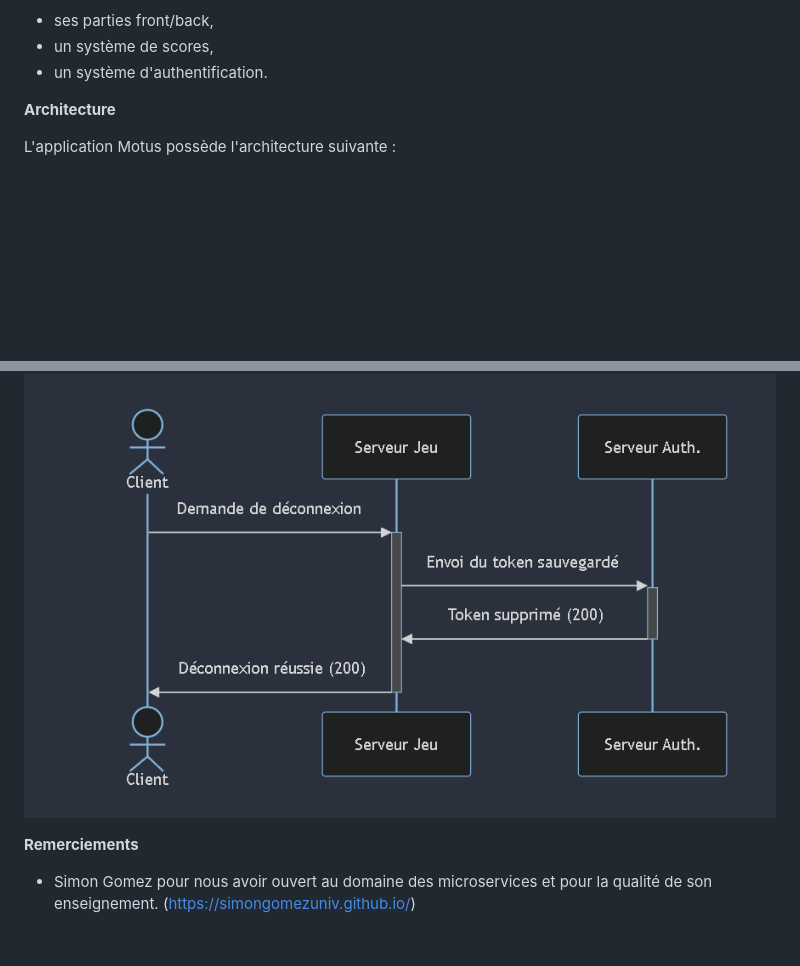
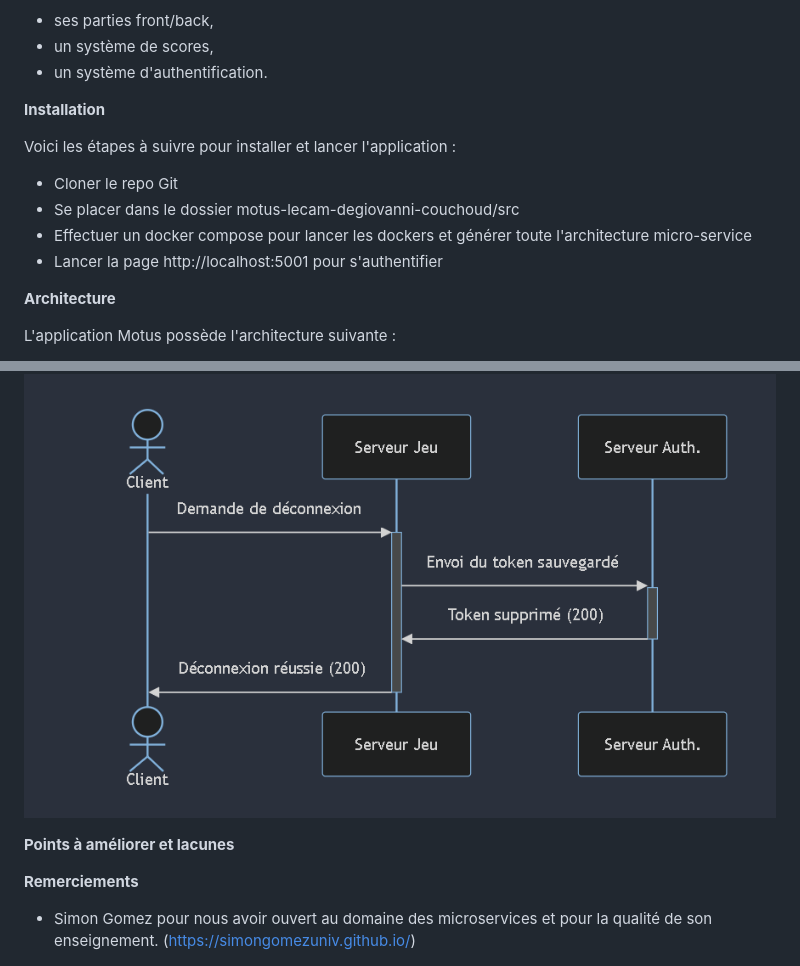
Before and after one commit to wyrmhunter/motus-lecam-degiovanni-couchoud, a Markdown page: README.md, 2 parts joined by grey strips. Drawn GitHub-style; blank space fills up the shorter version.

Commit message:
installation

```diff
--- a/README.md
+++ b/README.md
@@ -14,6 +14,14 @@ Le but du projet est de créer une application Motus fonctionnelle, avec :
 - ses parties front/back,
 - un système de scores,
 - un système d'authentification.
+
+**Installation**
+
+Voici les étapes à suivre pour installer et lancer l'application :
+- Cloner le repo Git
+- Se placer dans le dossier motus-lecam-degiovanni-couchoud/src
+- Effectuer un docker compose pour lancer les dockers et générer toute l'architecture micro-service
+- Lancer la page http://localhost:5001 pour s'authentifier
 
 **Architecture**
 
@@ -41,6 +49,8 @@ Si l'utilisateur souhaite se déconnecter, on envoie une requête de déconnexio
 
 ![alt text](./img/deconnexion.png)
 
+**Points à améliorer et lacunes**
+
 **Remerciements**
 
 * Simon Gomez pour nous avoir ouvert au domaine des microservices et pour la qualité de son enseignement. ([https://simongomezuniv.github.io/](https://simongomezuniv.github.io/))
```
